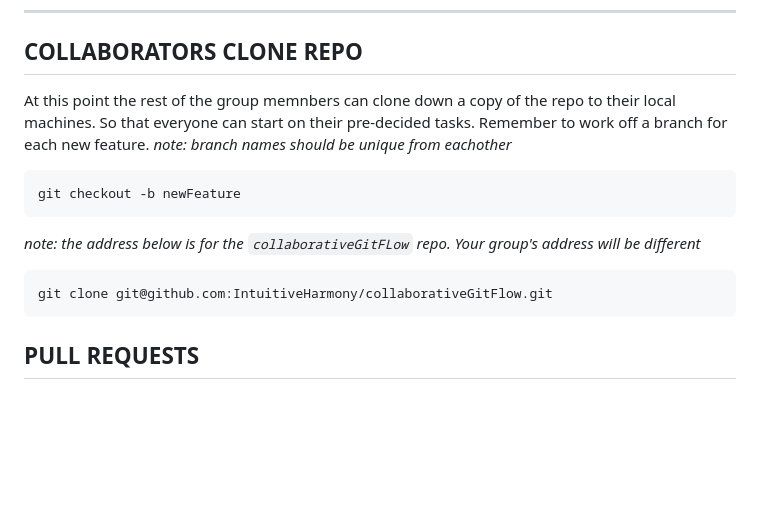
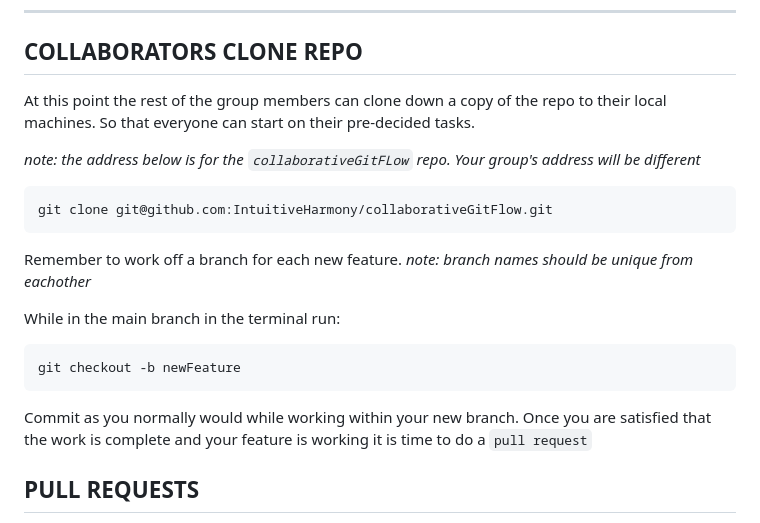
Before and after one commit to IntuitiveHarmony/collaborativeGitFlow, a Markdown page: README.md, the part around the change. GitHub-like rendering; blank space fills up the shorter version.

Commit message:
readme - new feature

````diff
--- a/README.md
+++ b/README.md
@@ -160,11 +160,7 @@ When this is complete we should have something that looks like this:
 
 ## COLLABORATORS CLONE REPO
 
-At this point the rest of the group memnbers can clone down a copy of the repo to their local machines. So that everyone can start on their pre-decided tasks.  Remember to work off a branch for each new feature. *note: branch names should be unique from eachother*
-
-```
-git checkout -b newFeature
-```
+At this point the rest of the group members can clone down a copy of the repo to their local machines. So that everyone can start on their pre-decided tasks.
 
 *note: the address below is for the `collaborativeGitFLow` repo.  Your group's address will be different*
 
@@ -172,6 +168,16 @@ git checkout -b newFeature
 git clone git@github.com:IntuitiveHarmony/collaborativeGitFlow.git
 ```
 
+Remember to work off a branch for each new feature. *note: branch names should be unique from eachother*
+
+While in the main branch in the terminal run:
+
+```
+git checkout -b newFeature
+```
+
+Commit as you normally would while working within your new branch.  Once you are satisfied that the work is complete and your feature is working it is time to do a `pull request`
+
 ## PULL REQUESTS
 
 Usually when someone pushes their code to gitHub there will (usually) be a message saying so and a button `Compare & pull request`  If this button is not there and you are sure that you pushed the code to gitHub.  You can create a new pull request in the `pull request` tab. Both options take you to the same screen.
````
